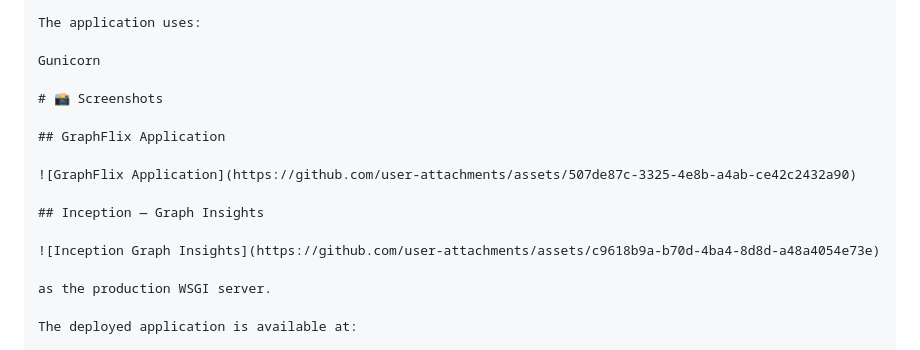
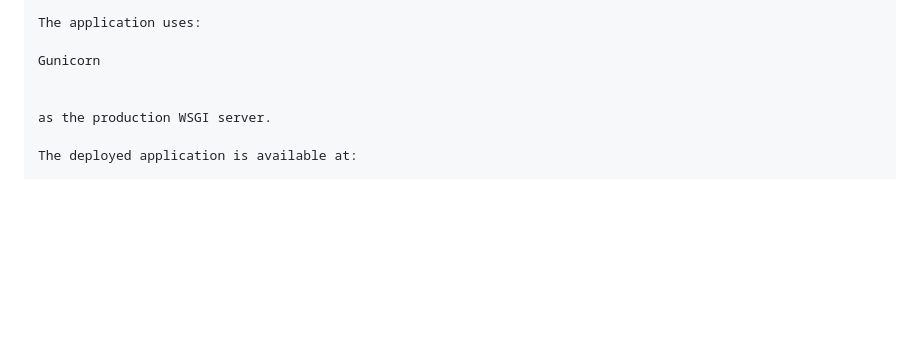
Before and after one commit to T1A3105/GraphFlix-CognoDB-Movie-Explorer, a Markdown page: README.md, the part around the change. Rendered like a GitHub page; blank space fills up the shorter version.

```diff
--- a/README.md
+++ b/README.md
@@ -576,15 +576,6 @@ The application uses:
 
 Gunicorn
 
-# 📸 Screenshots
-
-## GraphFlix Application
-
-![GraphFlix Application](https://github.com/user-attachments/assets/507de87c-3325-4e8b-a4ab-ce42c2432a90)
-
-## Inception — Graph Insights
-
-![Inception Graph Insights](https://github.com/user-attachments/assets/c9618b9a-b70d-4ba4-8d8d-a48a4054e73e)
 
 as the production WSGI server.
 
```
